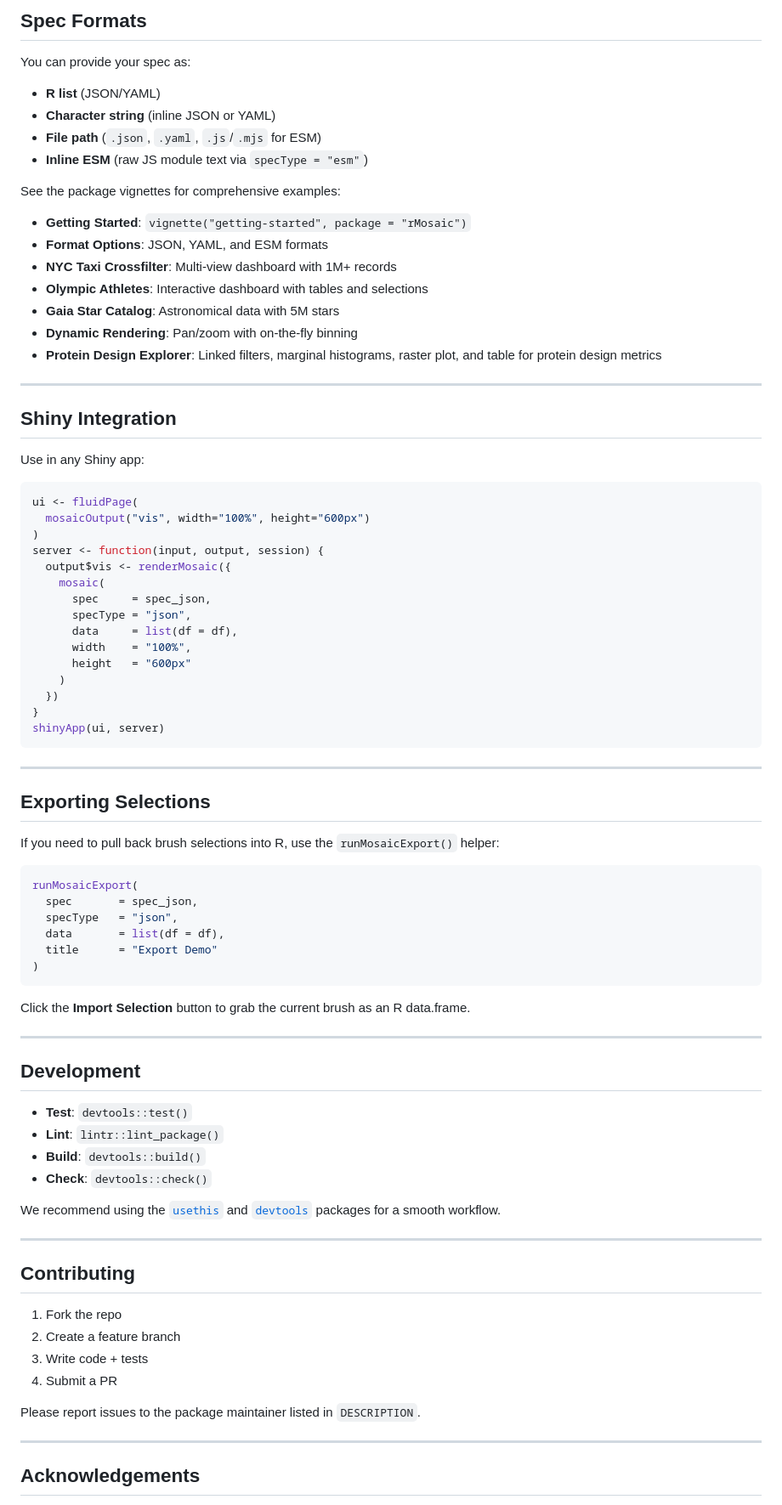
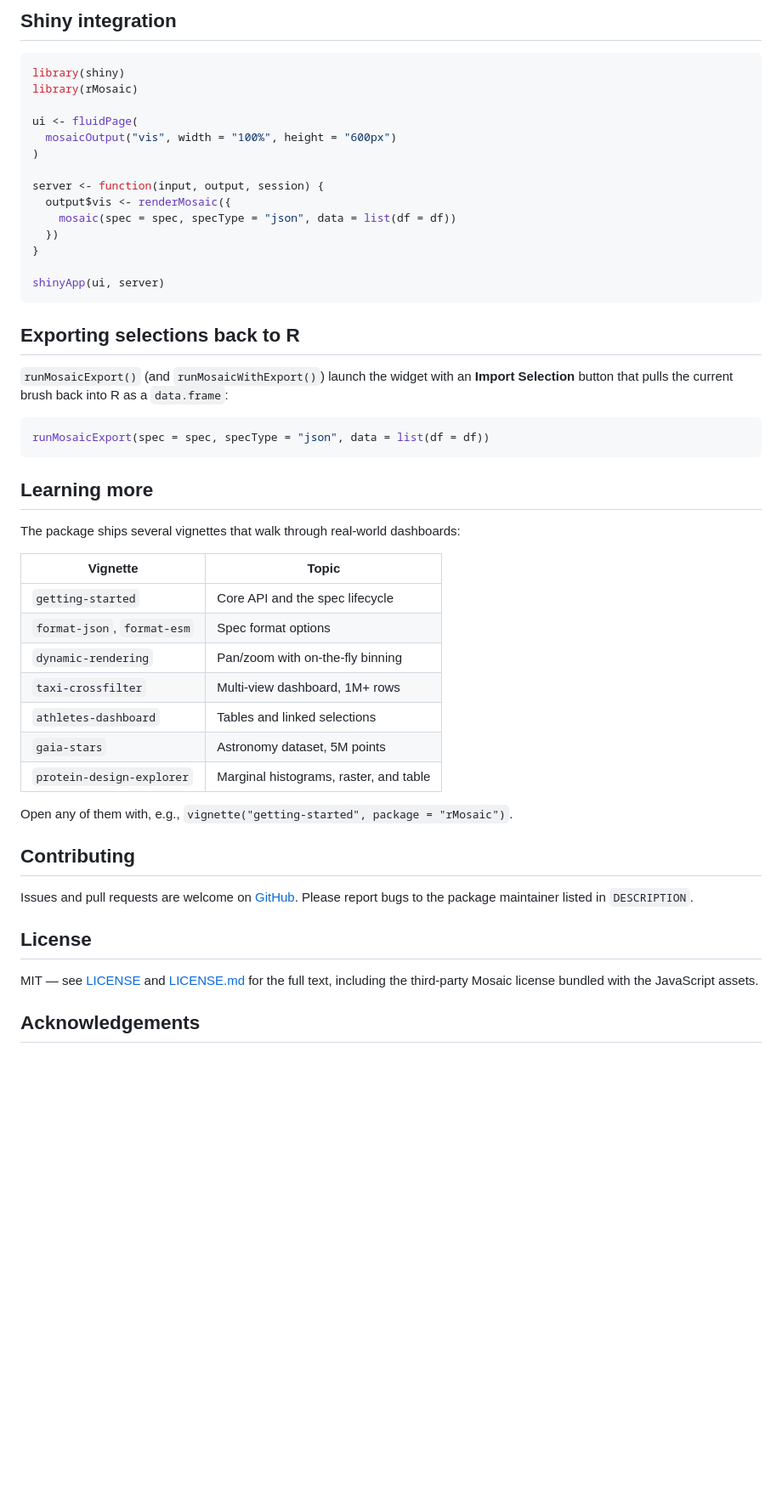
Before and after one commit to TiRizvanov/rMosaic, a Markdown page: README.md, the part around one of its changes. Shown at 85% size. Drawn GitHub-style; blank space fills up the shorter version.

````diff
--- a/README.md
+++ b/README.md
@@ -75,86 +61,59 @@ runMosaicApp(
 
-## Spec Formats
-
-You can provide your spec as:
-
-- **R list** (JSON/YAML)
-- **Character string** (inline JSON or YAML)
-- **File path** (`.json`, `.yaml`, `.js`/`.mjs` for ESM)
-- **Inline ESM** (raw JS module text via `specType = "esm"`)
-
-See the package vignettes for comprehensive examples:
-- **Getting Started**: `vignette("getting-started", package = "rMosaic")`
-- **Format Options**: JSON, YAML, and ESM formats
-- **NYC Taxi Crossfilter**: Multi-view dashboard with 1M+ records
-- **Olympic Athletes**: Interactive dashboard with tables and selections
-- **Gaia Star Catalog**: Astronomical data with 5M stars
-- **Dynamic Rendering**: Pan/zoom with on-the-fly binning
-- **Protein Design Explorer**: Linked filters, marginal histograms, raster plot, and table for protein design metrics
-
----
-
-## Shiny Integration
-
-Use in any Shiny app:
+## Shiny integration
 
 ```r
+library(shiny)
+library(rMosaic)
+
 ui <- fluidPage(
-  mosaicOutput("vis", width="100%", height="600px")
+  mosaicOutput("vis", width = "100%", height = "600px")
 )
+
 server <- function(input, output, session) {
   output$vis <- renderMosaic({
-    mosaic(
-      spec     = spec_json,
-      specType = "json",
-      data     = list(df = df),
-      width    = "100%",
-      height   = "600px"
-    )
+    mosaic(spec = spec, specType = "json", data = list(df = df))
   })
 }
+
 shinyApp(ui, server)
 ```
 
----
+## Exporting selections back to R
 
-## Exporting Selections
-
-If you need to pull back brush selections into R, use the `runMosaicExport()` helper:
+`runMosaicExport()` (and `runMosaicWithExport()`) launch the widget with an
+**Import Selection** button that pulls the current brush back into R as a
+`data.frame`:
 
 ```r
-runMosaicExport(
-  spec       = spec_json,
-  specType   = "json",
-  data       = list(df = df),
-  title      = "Export Demo"
-)
+runMosaicExport(spec = spec, specType = "json", data = list(df = df))
 ```
 
-Click the **Import Selection** button to grab the current brush as an R data.frame.
+## Learning more
 
----
+The package ships several vignettes that walk through real-world dashboards:
 
-## Development
+| Vignette | Topic |
+|---|---|
+| `getting-started` | Core API and the spec lifecycle |
+| `format-json`, `format-esm` | Spec format options |
+| `dynamic-rendering` | Pan/zoom with on-the-fly binning |
+| `taxi-crossfilter` | Multi-view dashboard, 1M+ rows |
+| `athletes-dashboard` | Tables and linked selections |
+| `gaia-stars` | Astronomy dataset, 5M points |
+| `protein-design-explorer` | Marginal histograms, raster, and table |
 
-- **Test**: `devtools::test()`
-- **Lint**: `lintr::lint_package()`
-- **Build**: `devtools::build()`
-- **Check**: `devtools::check()`
-
-We recommend using the [`usethis`](https://cran.r-project.org/package=usethis) and [`devtools`](https://cran.r-project.org/package=devtools) packages for a smooth workflow.
-
----
+Open any of them with, e.g., `vignette("getting-started", package = "rMosaic")`.
 
 ## Contributing
 
-1. Fork the repo
-2. Create a feature branch
-3. Write code + tests
-4. Submit a PR
+Issues and pull requests are welcome on
+[GitHub](https://github.com/TiRizvanov/rMosaic/issues). Please report bugs to
+the package maintainer listed in `DESCRIPTION`.
 
-Please report issues to the package maintainer listed in `DESCRIPTION`.
+## License
 
----
+MIT — see [LICENSE](LICENSE) and [LICENSE.md](LICENSE.md) for the full text,
+including the third-party Mosaic license bundled with the JavaScript assets.
 
 ## Acknowledgements
 
````
Also changed, not shown: other parts of README.md (+37 -56 lines).
